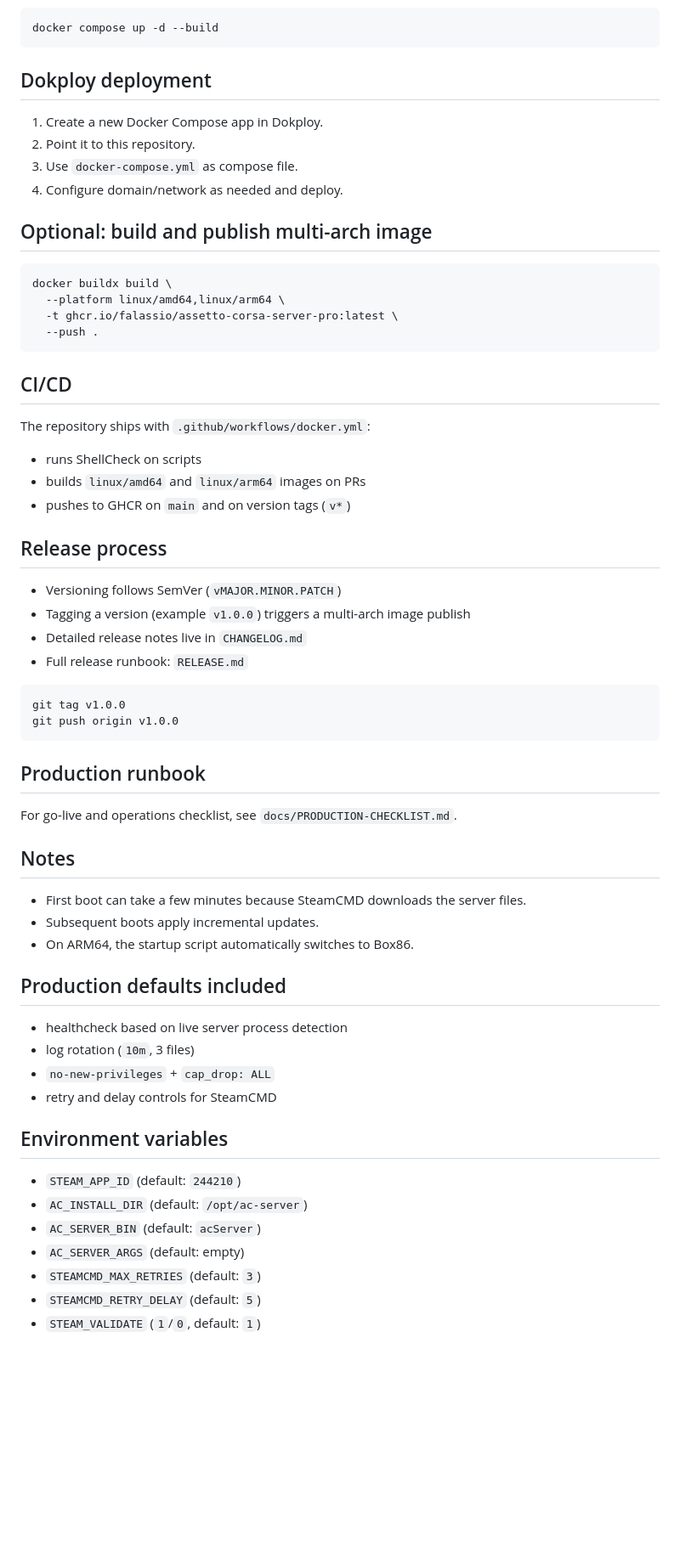
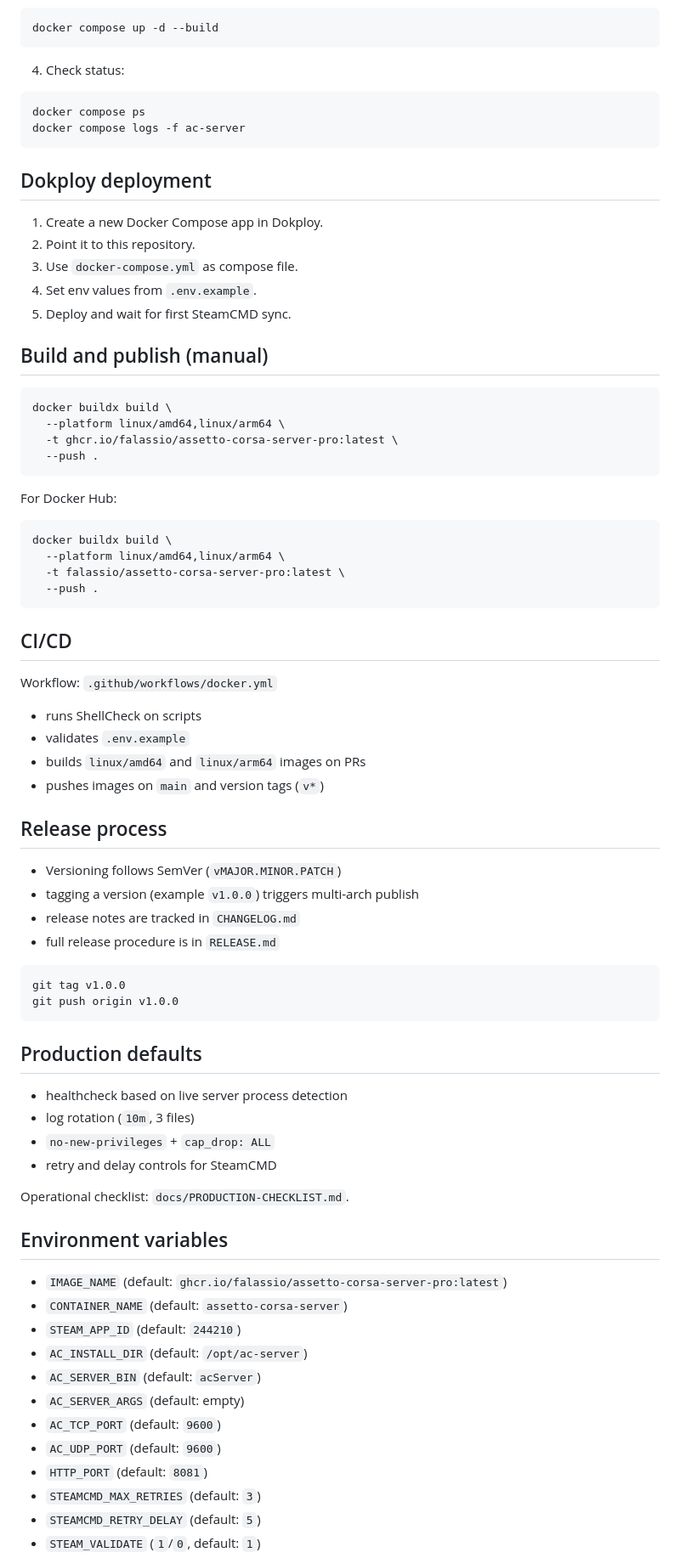
Before and after one commit to Falassio/assetto-corsa-server-pro, a Markdown page: README.md, the part around one of its changes. Shown at 85% size. GitHub-like rendering; blank space fills up the shorter version.

````diff
--- a/README.md
+++ b/README.md
@@ -79,6 +80,13 @@ bash scripts/preflight-env.sh .env
 
 ```bash
 docker compose up -d --build
+```
+
+4. Check status:
+
+```bash
+docker compose ps
+docker compose logs -f ac-server
 ```
 
 ## Dokploy deployment
@@ -86,9 +94,10 @@ docker compose up -d --build
 1. Create a new Docker Compose app in Dokploy.
 2. Point it to this repository.
 3. Use `docker-compose.yml` as compose file.
-4. Configure domain/network as needed and deploy.
+4. Set env values from `.env.example`.
+5. Deploy and wait for first SteamCMD sync.
 
-## Optional: build and publish multi-arch image
+## Build and publish (manual)
 
 ```bash
 docker buildx build \
@@ -97,49 +106,56 @@ docker buildx build \
   --push .
 ```
 
+For Docker Hub:
+
+```bash
+docker buildx build \
+  --platform linux/amd64,linux/arm64 \
+  -t falassio/assetto-corsa-server-pro:latest \
+  --push .
+```
+
 ## CI/CD
 
-The repository ships with `.github/workflows/docker.yml`:
+Workflow: `.github/workflows/docker.yml`
 
 - runs ShellCheck on scripts
+- validates `.env.example`
 - builds `linux/amd64` and `linux/arm64` images on PRs
-- pushes to GHCR on `main` and on version tags (`v*`)
+- pushes images on `main` and version tags (`v*`)
 
 ## Release process
 
 - Versioning follows SemVer (`vMAJOR.MINOR.PATCH`)
-- Tagging a version (example `v1.0.0`) triggers a multi-arch image publish
-- Detailed release notes live in `CHANGELOG.md`
-- Full release runbook: `RELEASE.md`
+- tagging a version (example `v1.0.0`) triggers multi-arch publish
+- release notes are tracked in `CHANGELOG.md`
+- full release procedure is in `RELEASE.md`
 
 ```bash
 git tag v1.0.0
 git push origin v1.0.0
 ```
 
-## Production runbook
-
-For go-live and operations checklist, see `docs/PRODUCTION-CHECKLIST.md`.
-
-## Notes
-
-- First boot can take a few minutes because SteamCMD downloads the server files.
-- Subsequent boots apply incremental updates.
-- On ARM64, the startup script automatically switches to Box86.
-
-## Production defaults included
+## Production defaults
 
 - healthcheck based on live server process detection
 - log rotation (`10m`, 3 files)
 - `no-new-privileges` + `cap_drop: ALL`
 - retry and delay controls for SteamCMD
 
+Operational checklist: `docs/PRODUCTION-CHECKLIST.md`.
+
 ## Environment variables
 
+- `IMAGE_NAME` (default: `ghcr.io/falassio/assetto-corsa-server-pro:latest`)
+- `CONTAINER_NAME` (default: `assetto-corsa-server`)
 - `STEAM_APP_ID` (default: `244210`)
 - `AC_INSTALL_DIR` (default: `/opt/ac-server`)
 - `AC_SERVER_BIN` (default: `acServer`)
 - `AC_SERVER_ARGS` (default: empty)
+- `AC_TCP_PORT` (default: `9600`)
+- `AC_UDP_PORT` (default: `9600`)
+- `HTTP_PORT` (default: `8081`)
 - `STEAMCMD_MAX_RETRIES` (default: `3`)
 - `STEAMCMD_RETRY_DELAY` (default: `5`)
 - `STEAM_VALIDATE` (`1`/`0`, default: `1`)
````
Also changed, not shown: other parts of README.md (+38 -30 lines).
